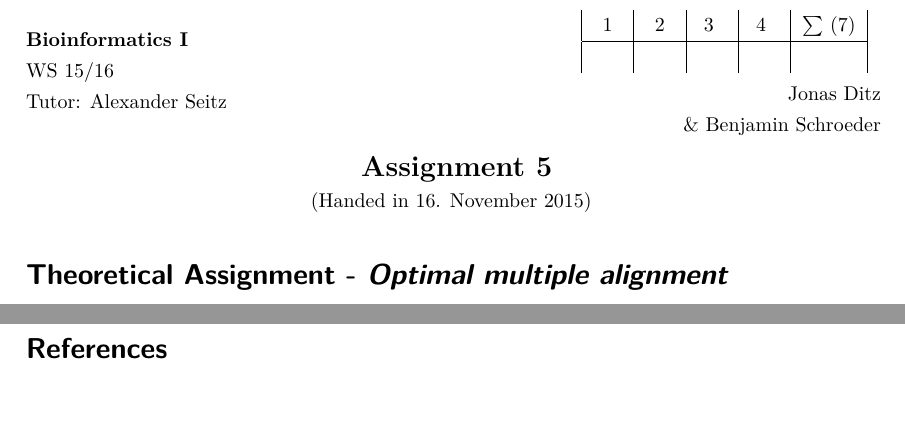
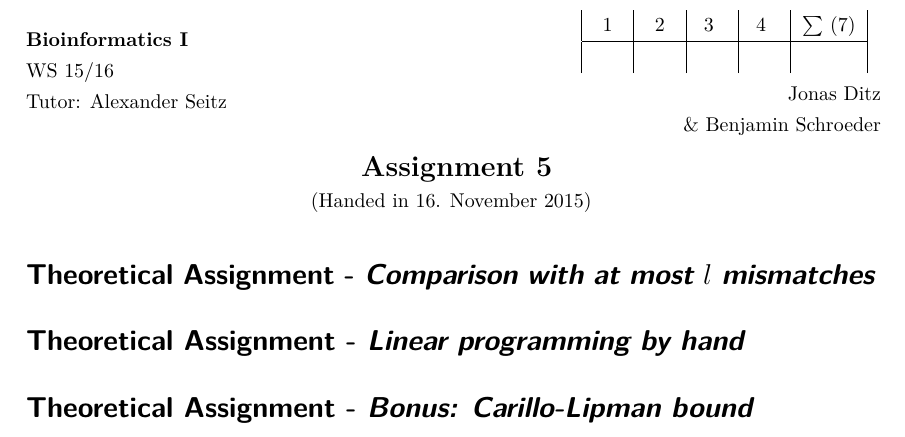
Before and after one commit to RiesBen/BioinformaticsI-Assigments, a LaTeX problem sheet (AssignmentV/Assignment5-Ditz_Schroeder-WS15-16.tex): two parts of pages 1 and 2 of 2 before the commit and part of the page after it, the two joined at a grey line, cut so that both start at the same text, the shorter picture padded with empty space. Compiled offline with pdfLaTeX.

Commit message:
nicht viel passiert nur die überschriften hinzugefügt

```diff
--- a/AssignmentV/Assignment5-Ditz_Schroeder-WS15-16.tex
+++ b/AssignmentV/Assignment5-Ditz_Schroeder-WS15-16.tex
@@ -116,11 +116,14 @@ Tutor: #2  % Tutor
 %\header{Blatt}{Tutor}{Abgabedatum}{Vorlesung}{Bearbeiter}{Semester}{Anzahl Aufgaben}
 \header{5}{Alexander Seitz}{16. November 2015}{Bioinformatics I}{\\Jonas Ditz \\\& Benjamin Schroeder}{WS 15/16}{4}
 
-\section*{Theoretical Assignment - \textsl{Optimal multiple alignment}}
+\section*{Theoretical Assignment - \textsl{Comparison with at most $l$ mismatches}}
 
+\section*{Theoretical Assignment - \textsl{Linear programming by hand}}
 
-\newpage
-\bibliography{Assignment4-Ditz_Schroeder-WS15-16.bib}
-\bibliographystyle{ieeetr}
+\section*{Theoretical Assignment - \textsl{Bonus: Carillo-Lipman bound}}
+
+%\newpage
+%\bibliography{Assignment4-Ditz_Schroeder-WS15-16.bib}
+%\bibliographystyle{ieeetr}
 
 \end{document}
```
